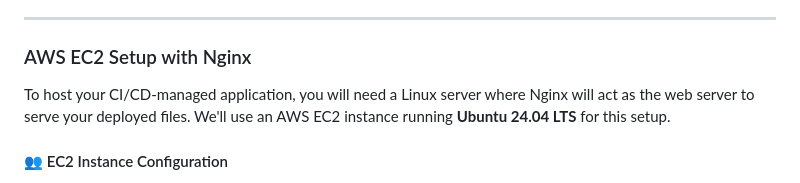
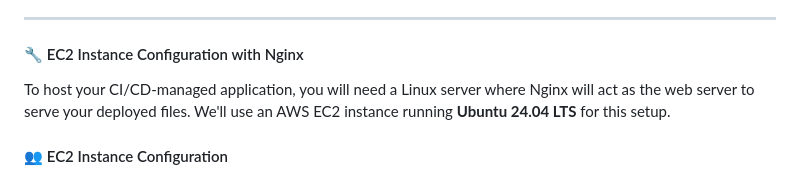
Before and after one commit to UtkarshaBhosale/Building-CI-CD-Pipeline-Tool, a Markdown page: README.md, the part around the change. Rendered like a GitHub page.

```diff
--- a/README.md
+++ b/README.md
@@ -37,7 +37,7 @@ The goal is to streamline the deployment process, ensuring the application stays
 
 ---
 
-### AWS EC2 Setup with Nginx
+#### 🔧 EC2 Instance Configuration with Nginx
 
 To host your CI/CD-managed application, you will need a Linux server where Nginx will act as the web server to serve your deployed files. We'll use an AWS EC2 instance running **Ubuntu 24.04 LTS** for this setup.
 
```
